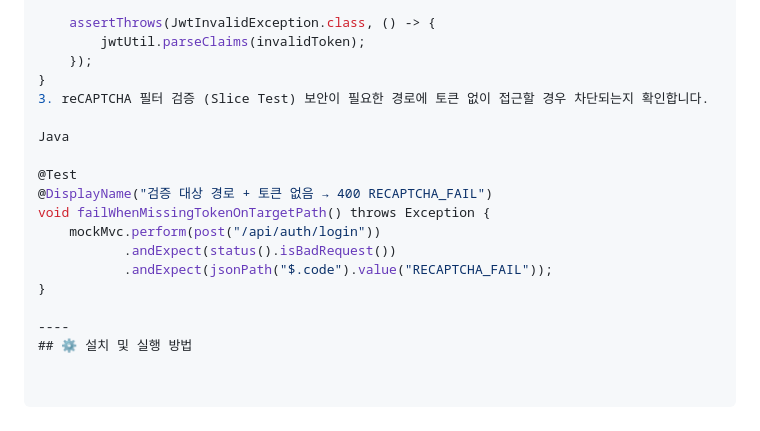
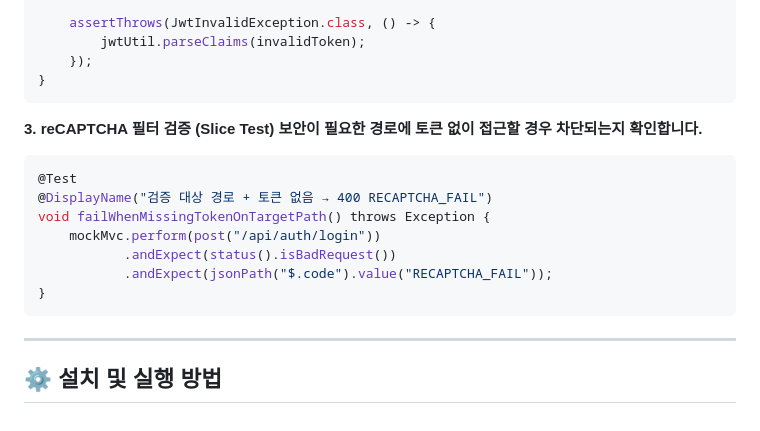
Before and after one commit to monya-9/Sandwich, a Markdown page: README.md, the part around one of its changes. Drawn GitHub-style.

Commit message:
Improve README formatting for test sections
Update formatting for unit test descriptions in README.

````diff
--- a/README.md
+++ b/README.md
@@ -119,10 +119,11 @@ void 잘못된_토큰_입력시_JwtInvalidException_발생() {
         jwtUtil.parseClaims(invalidToken);
     });
 }
-3. reCAPTCHA 필터 검증 (Slice Test) 보안이 필요한 경로에 토큰 없이 접근할 경우 차단되는지 확인합니다.
+```
 
-Java
+**3. reCAPTCHA 필터 검증 (Slice Test) 보안이 필요한 경로에 토큰 없이 접근할 경우 차단되는지 확인합니다.**
 
+```Java
 @Test
 @DisplayName("검증 대상 경로 + 토큰 없음 → 400 RECAPTCHA_FAIL")
 void failWhenMissingTokenOnTargetPath() throws Exception {
@@ -130,6 +131,6 @@ void failWhenMissingTokenOnTargetPath() throws Exception {
            .andExpect(status().isBadRequest())
            .andExpect(jsonPath("$.code").value("RECAPTCHA_FAIL"));
 }
-
+```
 ----
 ## ⚙️ 설치 및 실행 방법
````
Also changed, not shown: other parts of README.md (+3 -3 lines).
